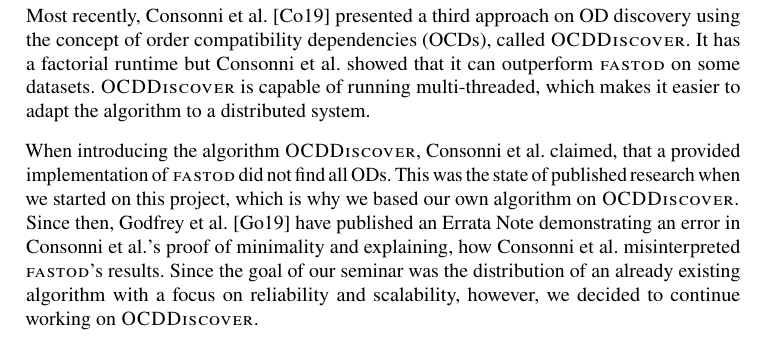
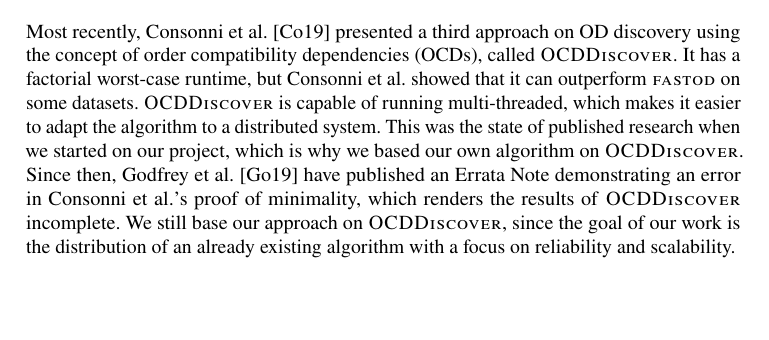
Before and after one commit to CodeLionX/dODo-paper, a LaTeX document (paper.tex, which reads sections/related_work.tex): part of page 2 of 8, cut so that both start at the same text, the shorter picture padded with empty space. Compiled offline with pdfLaTeX.

Commit message:
further improvements of related work section

```diff
--- a/sections/related_work.tex
+++ b/sections/related_work.tex
@@ -19,14 +20,10 @@ Unfortunately, the aggressive pruning rules of \order{} affect the completeness
 \citeauthor{szlichta:discovery} present another approach to \gls{od} discovery called \fastod{}.
 It is complete and faster than \order{}.
-\fastod{} uses a polynomial mapping of list-based \glspl{od} to a set-based canonical form, which reduces the algorithm's worst-case complexity to $O(2^{\left|n\right|})$, in the number of attributes $n$.\\
+\fastod{} uses a polynomial mapping of list-based \glspl{od} to a set-based canonical form, which reduces the algorithm's worst-case complexity to $O(2^{\left|n\right|})$, in the number of attributes $n$.
+
 Most recently, \citeauthor{consonni}~\cite{consonni} presented a third approach on \gls{od} discovery using the concept of \glspl{ocd}, called \ocddiscover{}.
-It has a factorial runtime but \citeauthor{consonni} showed that it can outperform \fastod{} on some datasets.
+It has a factorial worst-case runtime, but \citeauthor{consonni} showed that it can outperform \fastod{} on some datasets.
 \ocddiscover{} is capable of running multi-threaded, which makes it easier to adapt the algorithm to a distributed system.
-
-%TODO go into more detail about how the algorithms work?
-
-When introducing the algorithm \ocddiscover{}, \citeauthor{consonni} claimed, that a provided implementation of \fastod{} did not find all \glspl{od}.
-%
-This was the state of published research when we started on this project, which is why we based our own algorithm on \ocddiscover{}. \\
-Since then, \citeauthor{szlichta:errata}~\cite{szlichta:errata} have published an Errata Note demonstrating an error in \citeauthor{consonni}'s proof of minimality and explaining, how \citeauthor{consonni} misinterpreted \fastod{}'s results.
-Since the goal of our seminar was the distribution of an already existing algorithm with a focus on reliability and scalability, however, we decided to continue working on \ocddiscover{}.
+This was the state of published research when we started on our project, which is why we based our own algorithm on \ocddiscover{}.
+Since then, \citeauthor{szlichta:errata}~\cite{szlichta:errata} have published an Errata Note demonstrating an error in \citeauthor{consonni}'s proof of minimality, which renders the results of \ocddiscover{} incomplete.
+We still base our approach on \ocddiscover{}, since the goal of our work is the distribution of an already existing algorithm with a focus on reliability and scalability.
```
Also changed, not shown: sections/related_work.tex (3 more changed lines).
